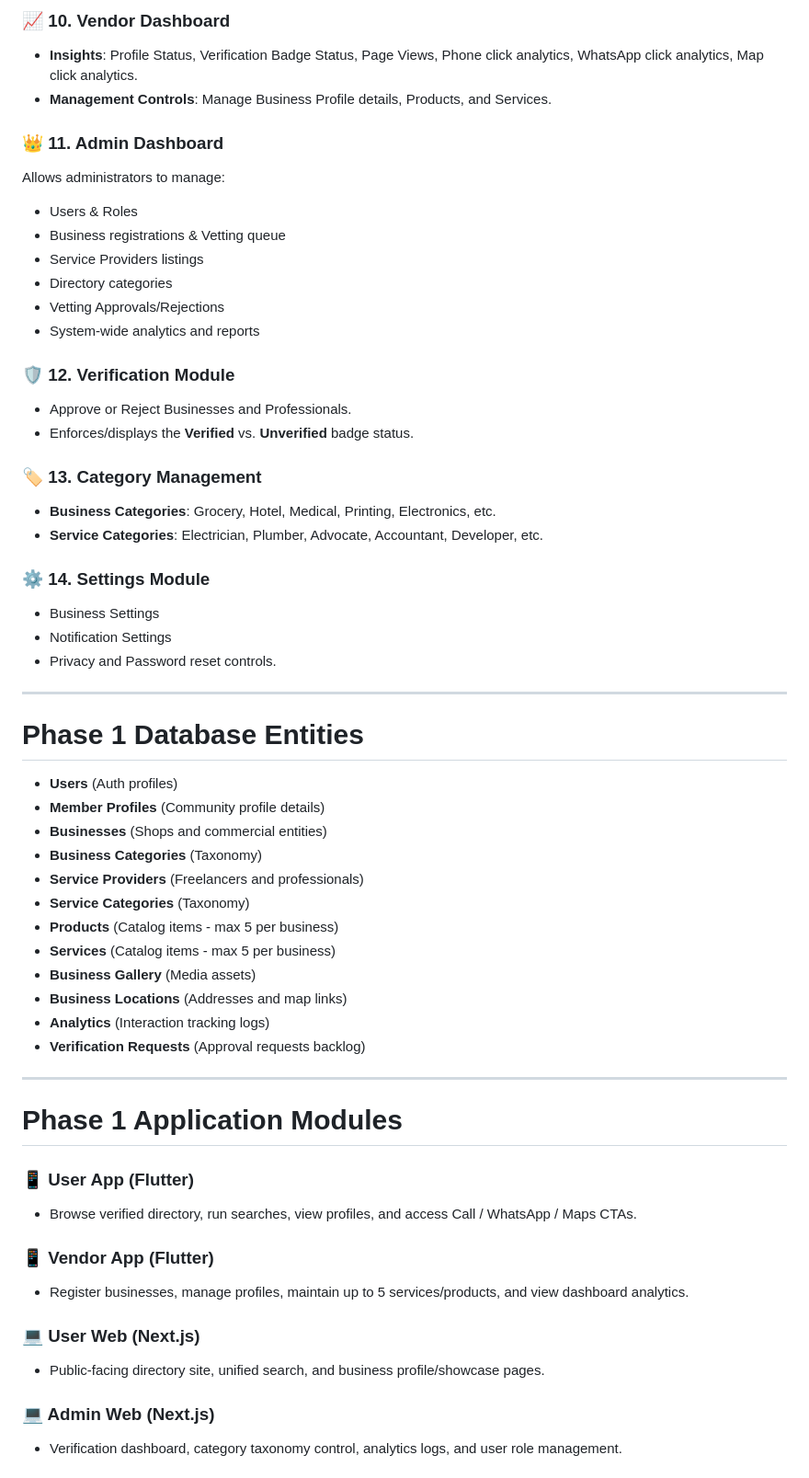
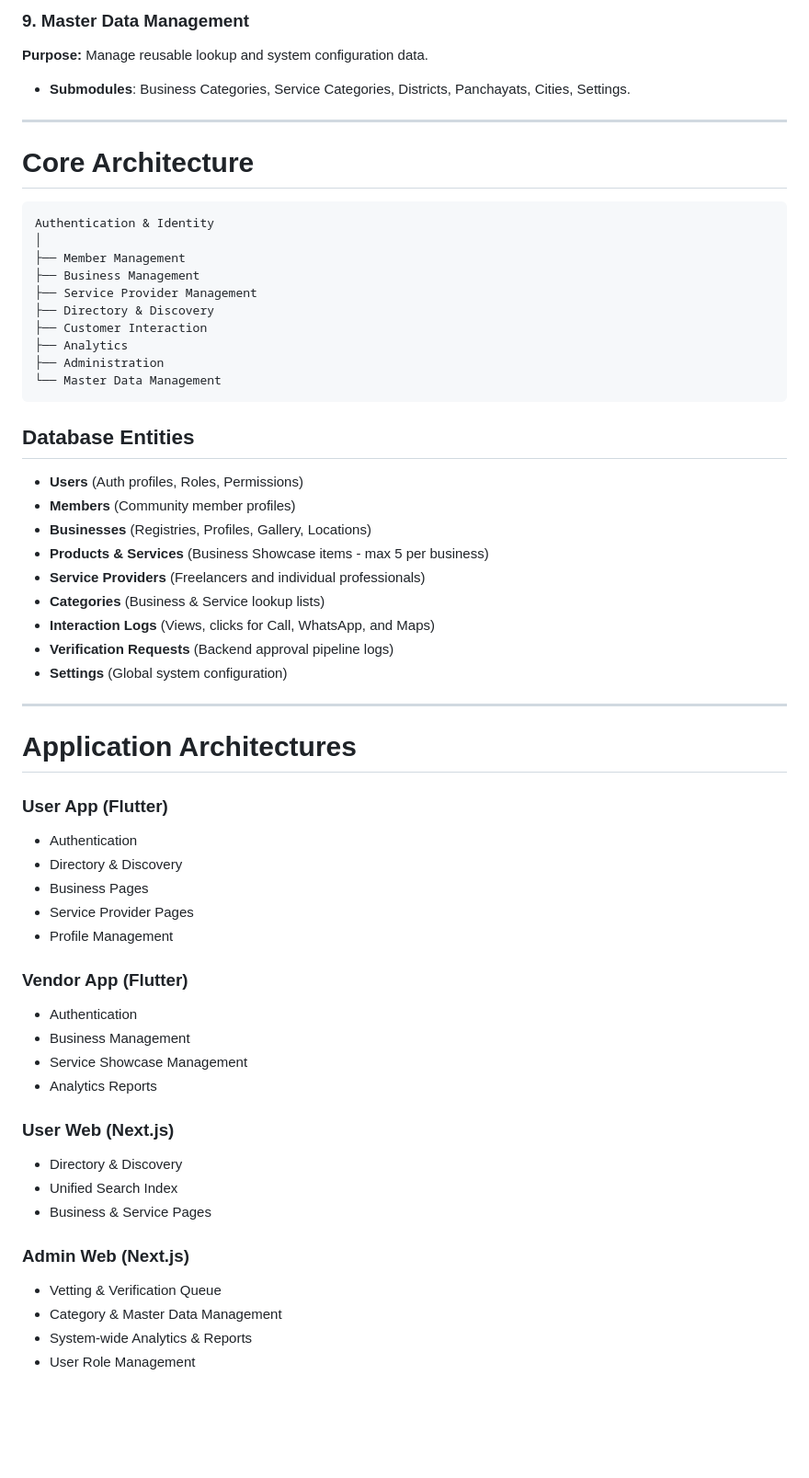
Before and after one commit to cbabijith/ebizhub, a Markdown page: README.md, the part around one of its changes. Shown at 92% size. Drawn GitHub-style; blank space fills up the shorter version.

Commit message:
docs: restructure Phase 1 specs around 9 core modules

````diff
--- a/README.md
+++ b/README.md
@@ -103,60 +90,62 @@ Automatically logs metrics in the database:
 
-### 📈 10. Vendor Dashboard
-*   **Insights**: Profile Status, Verification Badge Status, Page Views, Phone click analytics, WhatsApp click analytics, Map click analytics.
-*   **Management Controls**: Manage Business Profile details, Products, and Services.
-
-### 👑 11. Admin Dashboard
-Allows administrators to manage:
-*   Users & Roles
-*   Business registrations & Vetting queue
-*   Service Providers listings
-*   Directory categories
-*   Vetting Approvals/Rejections
-*   System-wide analytics and reports
-
-### 🛡️ 12. Verification Module
-*   Approve or Reject Businesses and Professionals.
-*   Enforces/displays the **Verified** vs. **Unverified** badge status.
-
-### 🏷️ 13. Category Management
-*   **Business Categories**: Grocery, Hotel, Medical, Printing, Electronics, etc.
-*   **Service Categories**: Electrician, Plumber, Advocate, Accountant, Developer, etc.
-
-### ⚙️ 14. Settings Module
-*   Business Settings
-*   Notification Settings
-*   Privacy and Password reset controls.
+### 9. Master Data Management
+**Purpose:** Manage reusable lookup and system configuration data.
+*   **Submodules**: Business Categories, Service Categories, Districts, Panchayats, Cities, Settings.
 
 ---
 
-# Phase 1 Database Entities
+# Core Architecture
 
-*   **Users** (Auth profiles)
-*   **Member Profiles** (Community profile details)
-*   **Businesses** (Shops and commercial entities)
-*   **Business Categories** (Taxonomy)
-*   **Service Providers** (Freelancers and professionals)
-*   **Service Categories** (Taxonomy)
-*   **Products** (Catalog items - max 5 per business)
-*   **Services** (Catalog items - max 5 per business)
-*   **Business Gallery** (Media assets)
-*   **Business Locations** (Addresses and map links)
-*   **Analytics** (Interaction tracking logs)
-*   **Verification Requests** (Approval requests backlog)
+```
+Authentication & Identity
+│
+├── Member Management
+├── Business Management
+├── Service Provider Management
+├── Directory & Discovery
+├── Customer Interaction
+├── Analytics
+├── Administration
+└── Master Data Management
+```
+
+## Database Entities
+
+- **Users** (Auth profiles, Roles, Permissions)
+- **Members** (Community member profiles)
+- **Businesses** (Registries, Profiles, Gallery, Locations)
+- **Products & Services** (Business Showcase items - max 5 per business)
+- **Service Providers** (Freelancers and individual professionals)
+- **Categories** (Business & Service lookup lists)
+- **Interaction Logs** (Views, clicks for Call, WhatsApp, and Maps)
+- **Verification Requests** (Backend approval pipeline logs)
+- **Settings** (Global system configuration)
 
 ---
 
-# Phase 1 Application Modules
+# Application Architectures
 
-### 📱 User App (Flutter)
-*   Browse verified directory, run searches, view profiles, and access Call / WhatsApp / Maps CTAs.
+### User App (Flutter)
+- Authentication
+- Directory & Discovery
+- Business Pages
+- Service Provider Pages
+- Profile Management
 
-### 📱 Vendor App (Flutter)
-*   Register businesses, manage profiles, maintain up to 5 services/products, and view dashboard analytics.
+### Vendor App (Flutter)
+- Authentication
+- Business Management
+- Service Showcase Management
+- Analytics Reports
 
-### 💻 User Web (Next.js)
-*   Public-facing directory site, unified search, and business profile/showcase pages.
+### User Web (Next.js)
+- Directory & Discovery
+- Unified Search Index
+- Business & Service Pages
 
-### 💻 Admin Web (Next.js)
-*   Verification dashboard, category taxonomy control, analytics logs, and user role management.
+### Admin Web (Next.js)
+- Vetting & Verification Queue
+- Category & Master Data Management
+- System-wide Analytics & Reports
+- User Role Management
 
````
Also changed, not shown: other parts of README.md (+47 -42 lines).
